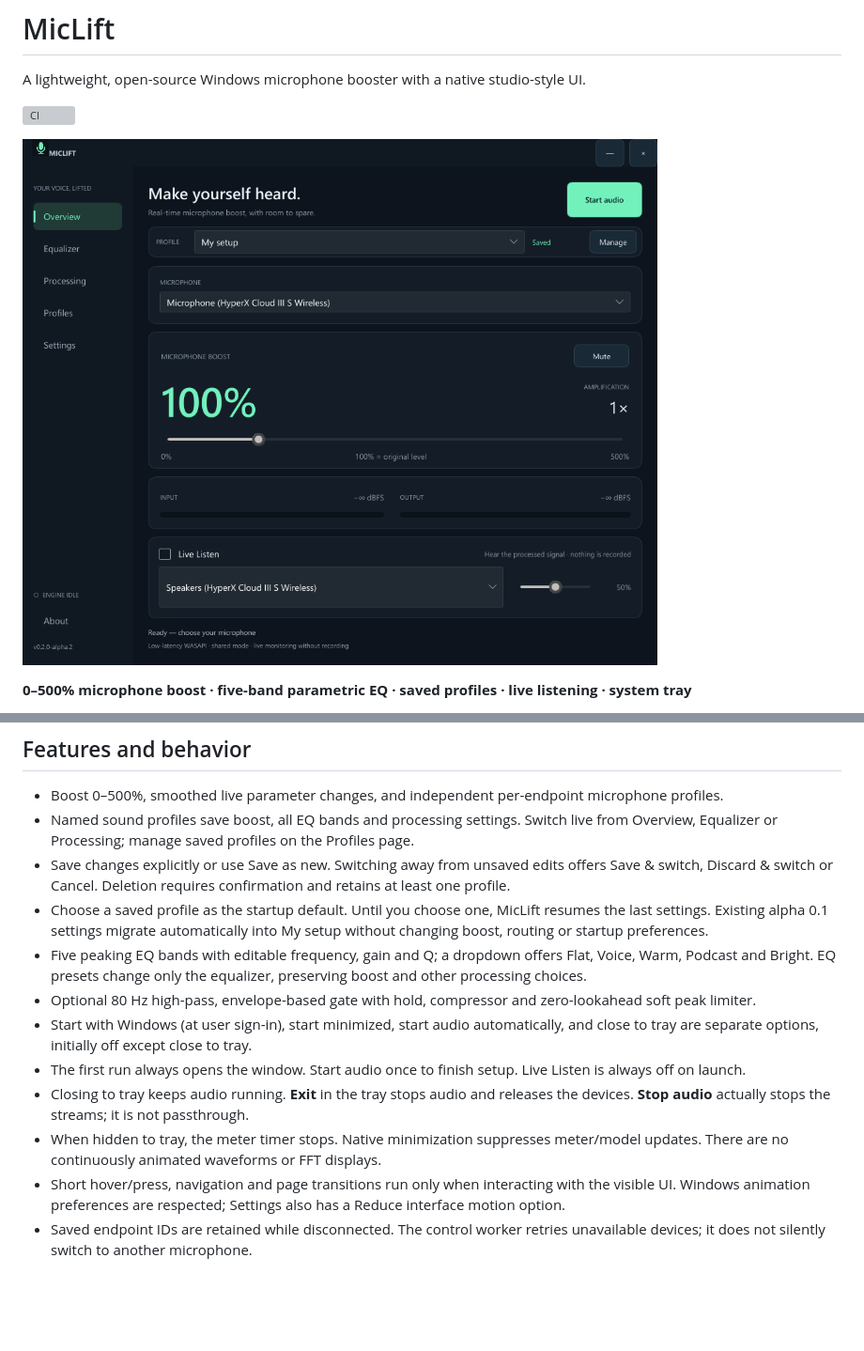
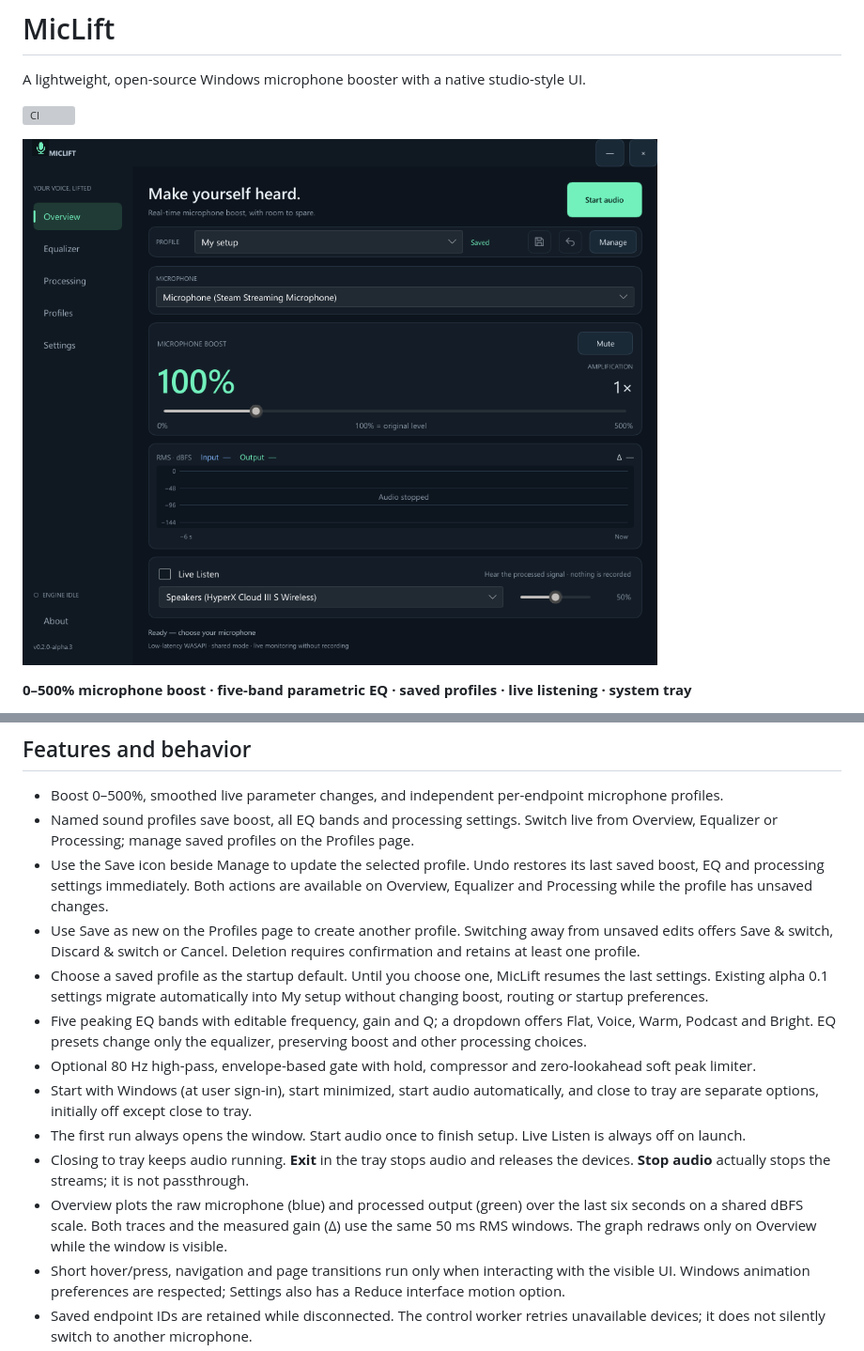
Before and after one commit to Malasuerte94/miclift, a Markdown page: README.md, 2 parts joined by grey strips. Shown at 94% size. Drawn GitHub-style; pictures changed too: assets/overview.png; blank space fills up the shorter version; grey boxes are pictures that could not be loaded.

Commit message:
Add inline profile Save and Undo and overlay live microphone levels
Show the actual gain beside the percentage and package MicLift 0.2.0-alpha.3.

```diff
--- a/README.md
+++ b/README.md
@@ -30,14 +30,15 @@ The normal public build opens the official VB-Audio setup page. Automatic downlo
 
 - Boost 0–500%, smoothed live parameter changes, and independent per-endpoint microphone profiles.
 - Named sound profiles save boost, all EQ bands and processing settings. Switch live from Overview, Equalizer or Processing; manage saved profiles on the Profiles page.
-- Save changes explicitly or use Save as new. Switching away from unsaved edits offers Save & switch, Discard & switch or Cancel. Deletion requires confirmation and retains at least one profile.
+- Use the Save icon beside Manage to update the selected profile. Undo restores its last saved boost, EQ and processing settings immediately. Both actions are available on Overview, Equalizer and Processing while the profile has unsaved changes.
+- Use Save as new on the Profiles page to create another profile. Switching away from unsaved edits offers Save & switch, Discard & switch or Cancel. Deletion requires confirmation and retains at least one profile.
 - Choose a saved profile as the startup default. Until you choose one, MicLift resumes the last settings. Existing alpha 0.1 settings migrate automatically into My setup without changing boost, routing or startup preferences.
 - Five peaking EQ bands with editable frequency, gain and Q; a dropdown offers Flat, Voice, Warm, Podcast and Bright. EQ presets change only the equalizer, preserving boost and other processing choices.
 - Optional 80 Hz high-pass, envelope-based gate with hold, compressor and zero-lookahead soft peak limiter.
 - Start with Windows (at user sign-in), start minimized, start audio automatically, and close to tray are separate options, initially off except close to tray.
 - The first run always opens the window. Start audio once to finish setup. Live Listen is always off on launch.
 - Closing to tray keeps audio running. **Exit** in the tray stops audio and releases the devices. **Stop audio** actually stops the streams; it is not passthrough.
-- When hidden to tray, the meter timer stops. Native minimization suppresses meter/model updates. There are no continuously animated waveforms or FFT displays.
+- Overview plots the raw microphone (blue) and processed output (green) over the last six seconds on a shared dBFS scale. Both traces and the measured gain (Δ) use the same 50 ms RMS windows. The graph redraws only on Overview while the window is visible.
 - Short hover/press, navigation and page transitions run only when interacting with the visible UI. Windows animation preferences are respected; Settings also has a Reduce interface motion option.
 - Saved endpoint IDs are retained while disconnected. The control worker retries unavailable devices; it does not silently switch to another microphone.
 - Losing a Live Listen output disables monitoring and restores the microphone-to-cable route. Select an available output and re-enable Live Listen to resume it.
```
Also changed, not shown: CHANGELOG.md (+6 -0 lines), docs/VALIDATION.md (+8 -0 lines), 11 other files.
